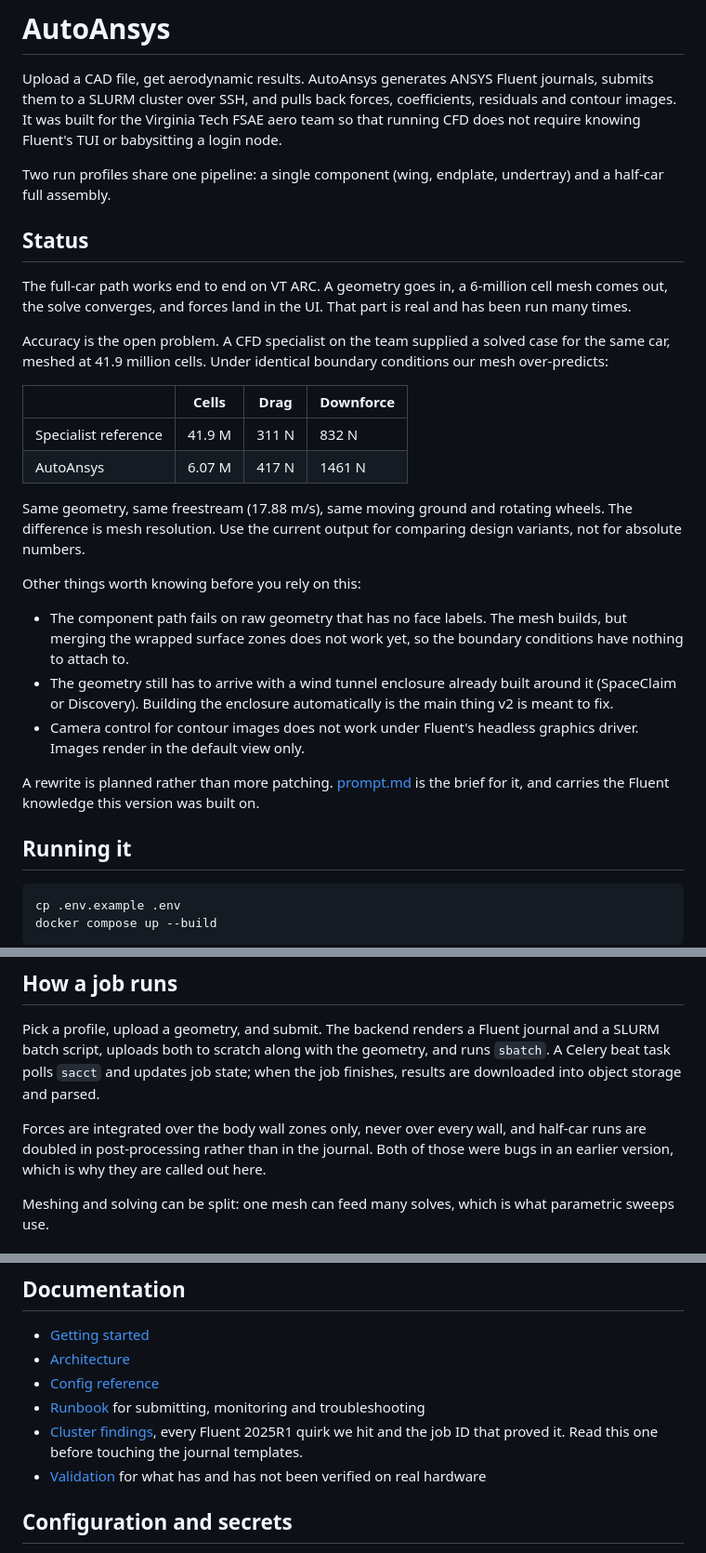
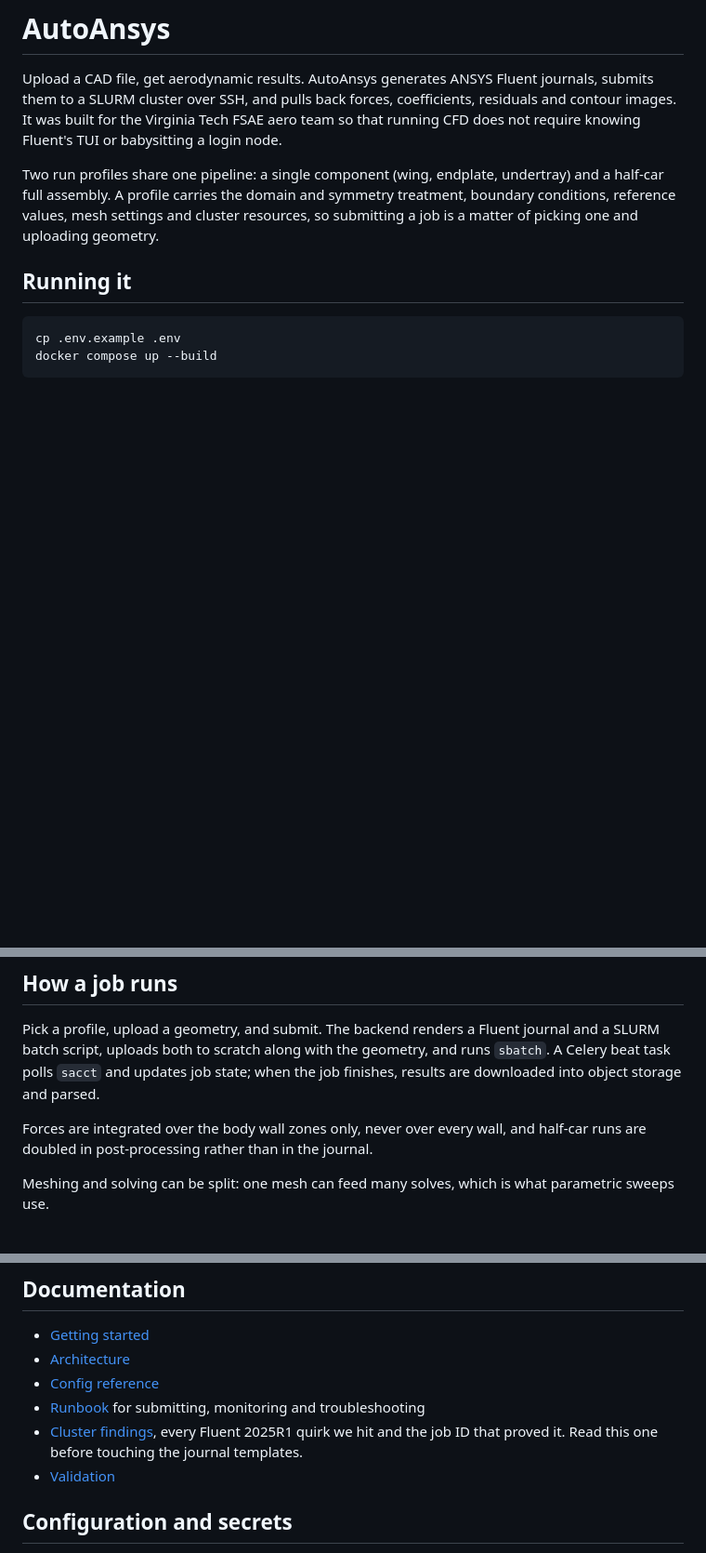
Before and after one commit to SakshamK234/AutoAnsys, a Markdown page: README.md, 3 parts joined by grey strips. Shown at 93% size. Rendered like a GitHub page; blank space fills up the shorter version.

Commit message:
README: focus on what the project is, how to run it, and repo layout
Drops the project-status section so the README covers the pipeline, setup
(mock and real cluster), job flow, repository layout and documentation.

```diff
--- a/README.md
+++ b/README.md
@@ -7,40 +7,10 @@ FSAE aero team so that running CFD does not require knowing Fluent's TUI or
 babysitting a login node.
 
 Two run profiles share one pipeline: a single component (wing, endplate,
-undertray) and a half-car full assembly.
-
-## Status
-
-The full-car path works end to end on VT ARC. A geometry goes in, a 6-million
-cell mesh comes out, the solve converges, and forces land in the UI. That part
-is real and has been run many times.
-
-Accuracy is the open problem. A CFD specialist on the team supplied a solved
-case for the same car, meshed at 41.9 million cells. Under identical boundary
-conditions our mesh over-predicts:
-
-| | Cells | Drag | Downforce |
-|---|---|---|---|
-| Specialist reference | 41.9 M | 311 N | 832 N |
-| AutoAnsys | 6.07 M | 417 N | 1461 N |
-
-Same geometry, same freestream (17.88 m/s), same moving ground and rotating
-wheels. The difference is mesh resolution. Use the current output for
-comparing design variants, not for absolute numbers.
-
-Other things worth knowing before you rely on this:
-
-- The component path fails on raw geometry that has no face labels. The mesh
-  builds, but merging the wrapped surface zones does not work yet, so the
-  boundary conditions have nothing to attach to.
-- The geometry still has to arrive with a wind tunnel enclosure already built
-  around it (SpaceClaim or Discovery). Building the enclosure automatically is
-  the main thing v2 is meant to fix.
-- Camera control for contour images does not work under Fluent's headless
-  graphics driver. Images render in the default view only.
-
-A rewrite is planned rather than more patching. [prompt.md](prompt.md) is the
-brief for it, and carries the Fluent knowledge this version was built on.
+undertray) and a half-car full assembly. A profile carries the domain and
+symmetry treatment, boundary conditions, reference values, mesh settings and
+cluster resources, so submitting a job is a matter of picking one and uploading
+geometry.
 
 ## Running it
 
@@ -97,8 +67,7 @@ state; when the job finishes, results are downloaded into object storage and
 parsed.
 
 Forces are integrated over the body wall zones only, never over every wall, and
-half-car runs are doubled in post-processing rather than in the journal. Both
-of those were bugs in an earlier version, which is why they are called out here.
+half-car runs are doubled in post-processing rather than in the journal.
 
 Meshing and solving can be split: one mesh can feed many solves, which is what
 parametric sweeps use.
@@ -130,8 +99,7 @@ diffs.
 - [Cluster findings](docs/CLUSTER_FINDINGS.md), every Fluent 2025R1 quirk we hit
   and the job ID that proved it. Read this one before touching the journal
   templates.
-- [Validation](docs/VALIDATION.md) for what has and has not been verified on
-  real hardware
+- [Validation](docs/VALIDATION.md)
 
 ## Configuration and secrets
 
```
